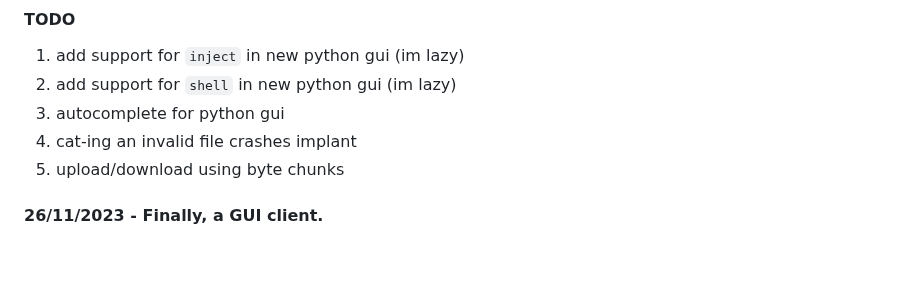
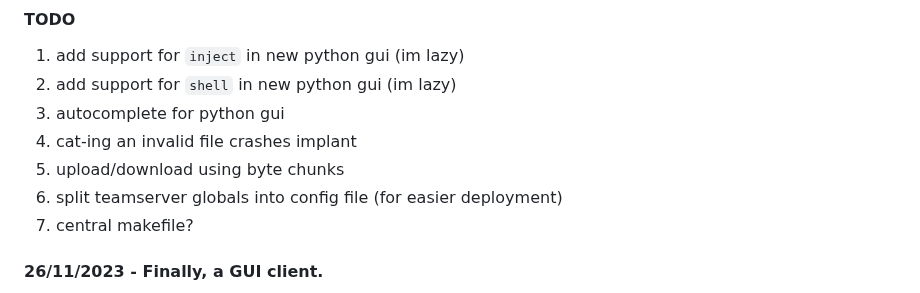
Before and after one commit to gatariee/Winton, a Markdown page: CHANGELOG.md, the part around the change. Rendered like a GitHub page; blank space fills up the shorter version.

```diff
--- a/CHANGELOG.md
+++ b/CHANGELOG.md
@@ -4,6 +4,8 @@
 3. autocomplete for python gui
 4. cat-ing an invalid file crashes implant
 5. upload/download using byte chunks
+6. split teamserver globals into config file (for easier deployment)
+7. central makefile?
 
 
 #### 26/11/2023 - Finally, a GUI client.
```
